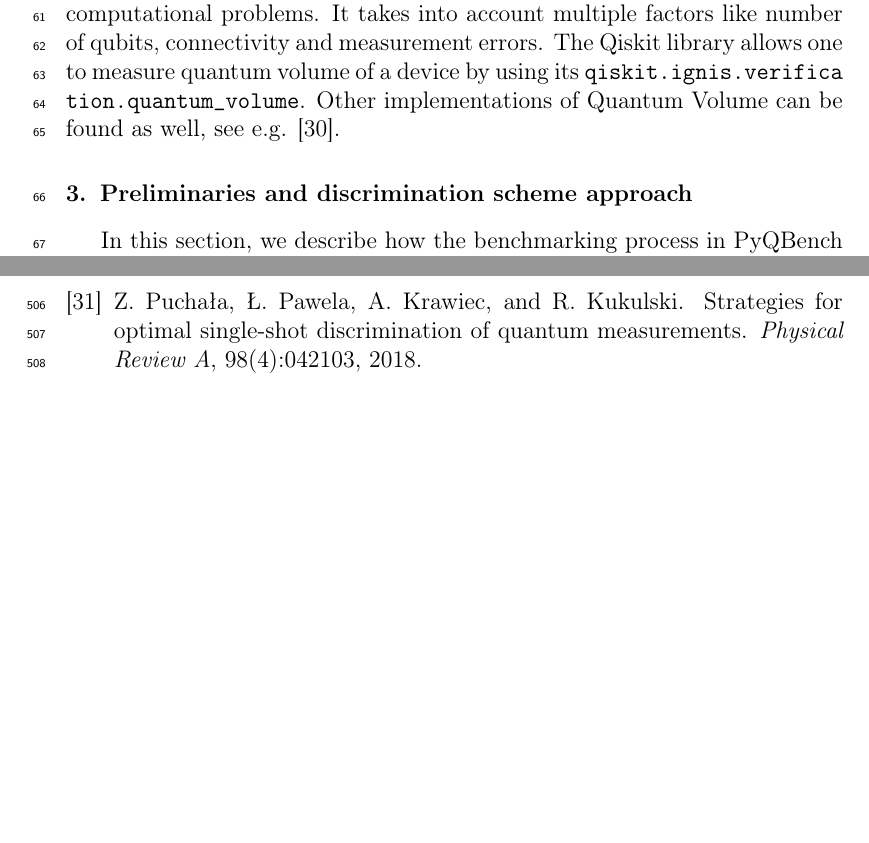
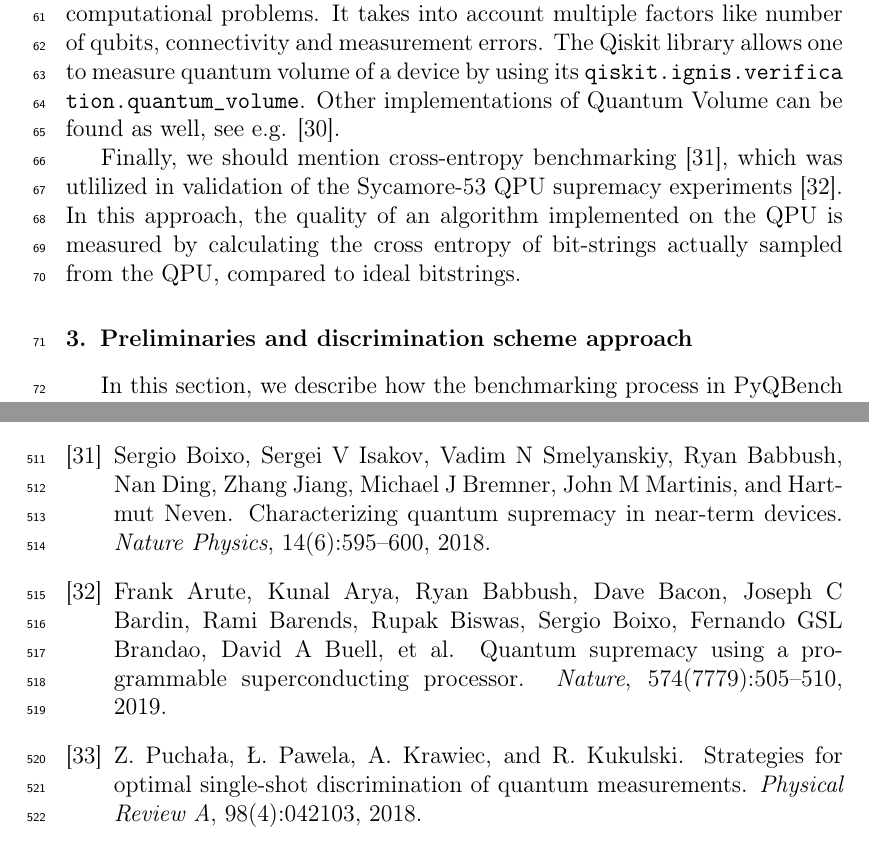
Before and after one commit to iitis/PyQBench-txt, a LaTeX paper (txt/manuscript_short.tex, which reads txt/references.bib): two parts of pages 4 and 18 of 18 before the commit and two parts of pages 4 and 18 of 19 after it, joined at a grey line, cut so that both start at the same text, the shorter picture padded with empty space. Compiled offline with pdfLaTeX.

Commit message:
Adds discussion on cross entropy benchmarking (#13)
* cross-netropy

* Add response to reviewer

---------

Co-authored-by: Konrad Jałowiecki <dexter2206@gmail.com>

```diff
--- a/txt/manuscript_short.tex
+++ b/txt/manuscript_short.tex
@@ -229,6 +229,13 @@ multiple factors like number of qubits, connectivity and measurement errors. The
 allows one to measure quantum volume of a device by using its \texttt{qiskit.ignis.verifica \\
 tion.quantum\_volume}. Other implementations of Quantum Volume can be found as well, see e.g.
 \cite{volume-in-practice}.
+
+Finally, we should mention cross-entropy
+benchmarking~\cite{boixo2018characterizing}, which was utlilized in validation
+of the Sycamore-53 QPU supremacy experiments~\cite{arute2019quantum}. In this
+approach, the quality of an algorithm implemented on the QPU is measured by
+calculating the cross entropy of bit-strings actually sampled from the QPU,
+compared to ideal bitstrings.
 
 \section{Preliminaries and discrimination scheme approach}
 
--- a/txt/references.bib
+++ b/txt/references.bib
@@ -0,0 +1,6 @@
+@article{boixo2018characterizing,
+  title={Characterizing quantum supremacy in near-term devices},
+  author={Boixo, Sergio and Isakov, Sergei V and Smelyanskiy, Vadim N and Babbush, Ryan and Ding, Nan and Jiang, Zhang and Bremner, Michael J and Martinis, John M and Neven, Hartmut},
+  journal={Nature Physics},
+  volume={14},
+  number={6},
@@ -0,0 +13,5 @@
+  title={Quantum supremacy using a programmable superconducting processor},
+  author={Arute, Frank and Arya, Kunal and Babbush, Ryan and Bacon, Dave and Bardin, Joseph C and Barends, Rami and Biswas, Rupak and Boixo, Sergio and Brandao, Fernando GSL and Buell, David A and others},
+  journal={Nature},
+  volume={574},
+  number={7779},
```
Also changed, not shown: reviews/softwarex/reviews_1/response/response.tex (+12 -7 lines), txt/references.bib (10 more changed lines).
